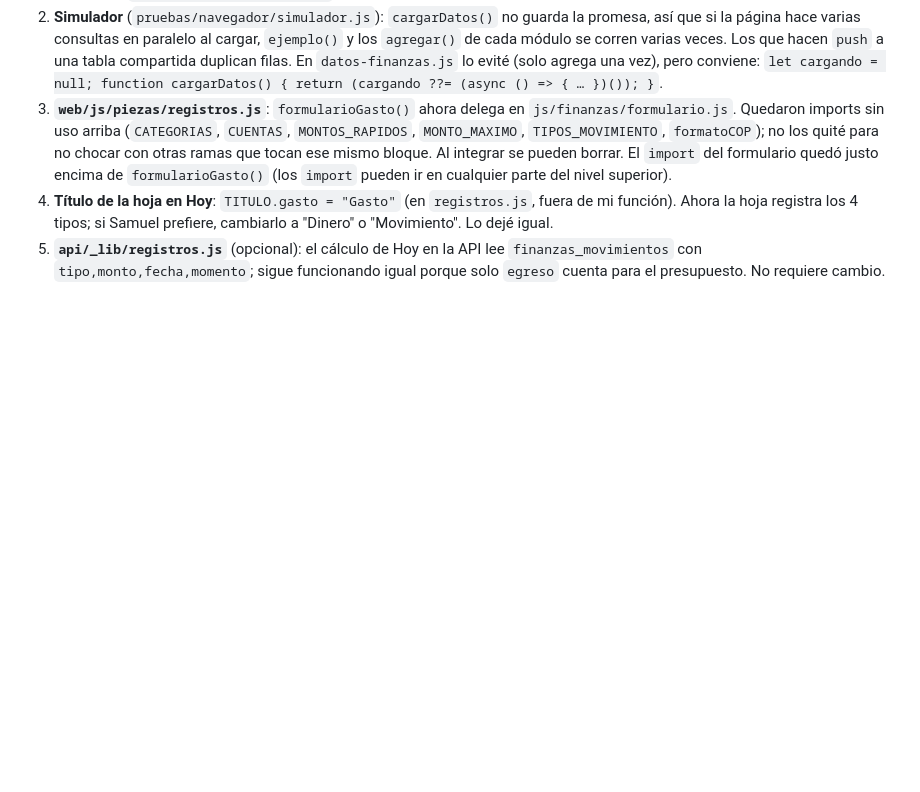
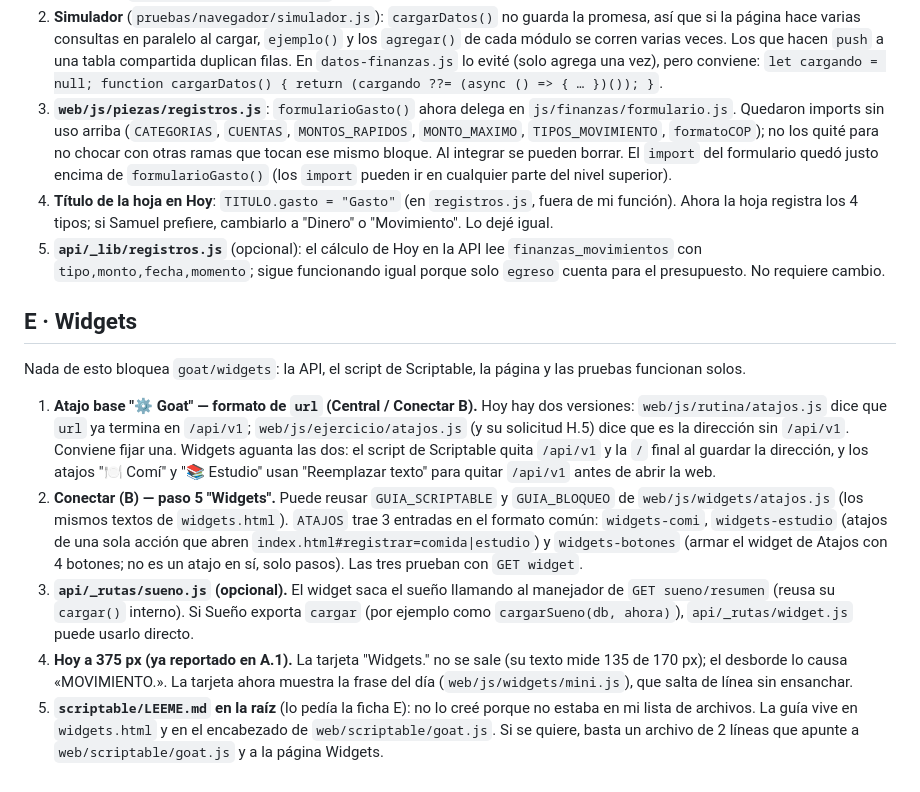
Before and after one commit to samuuuj/Goat, a Markdown page: .claude/objetivos/SOLICITUDES.md, the part around the change. GitHub-like rendering; blank space fills up the shorter version.

Commit message:
[widgets] Resultado y solicitudes a Central
Co-Authored-By: Claude Opus 5.5 <noreply@anthropic.com>

```diff
--- a/.claude/objetivos/SOLICITUDES.md
+++ b/.claude/objetivos/SOLICITUDES.md
@@ -125,3 +125,23 @@ Nada de esto bloquea la rama `goat/rutina`: la página, la API y las pruebas fun
 3. **`web/js/piezas/registros.js`**: `formularioGasto()` ahora delega en `js/finanzas/formulario.js`. Quedaron imports sin uso arriba (`CATEGORIAS`, `CUENTAS`, `MONTOS_RAPIDOS`, `MONTO_MAXIMO`, `TIPOS_MOVIMIENTO`, `formatoCOP`); no los quité para no chocar con otras ramas que tocan ese mismo bloque. Al integrar se pueden borrar. El `import` del formulario quedó justo encima de `formularioGasto()` (los `import` pueden ir en cualquier parte del nivel superior).
 4. **Título de la hoja en Hoy**: `TITULO.gasto = "Gasto"` (en `registros.js`, fuera de mi función). Ahora la hoja registra los 4 tipos; si Samuel prefiere, cambiarlo a "Dinero" o "Movimiento". Lo dejé igual.
 5. **`api/_lib/registros.js`** (opcional): el cálculo de Hoy en la API lee `finanzas_movimientos` con `tipo,monto,fecha,momento`; sigue funcionando igual porque solo `egreso` cuenta para el presupuesto. No requiere cambio.
+
+## E · Widgets
+
+Nada de esto bloquea `goat/widgets`: la API, el script de Scriptable, la página y las pruebas funcionan solos.
+
+1. **Atajo base "⚙️ Goat" — formato de `url` (Central / Conectar B).** Hoy hay dos versiones: `web/js/rutina/atajos.js` dice que
+   `url` ya termina en `/api/v1`; `web/js/ejercicio/atajos.js` (y su solicitud H.5) dice que es la dirección sin `/api/v1`.
+   Conviene fijar una. Widgets aguanta las dos: el script de Scriptable quita `/api/v1` y la `/` final al guardar la dirección,
+   y los atajos "🍽️ Comí" y "📚 Estudio" usan "Reemplazar texto" para quitar `/api/v1` antes de abrir la web.
+2. **Conectar (B) — paso 5 "Widgets".** Puede reusar `GUIA_SCRIPTABLE` y `GUIA_BLOQUEO` de `web/js/widgets/atajos.js`
+   (los mismos textos de `widgets.html`). `ATAJOS` trae 3 entradas en el formato común: `widgets-comi`, `widgets-estudio`
+   (atajos de una sola acción que abren `index.html#registrar=comida|estudio`) y `widgets-botones` (armar el widget de Atajos
+   con 4 botones; no es un atajo en sí, solo pasos). Las tres prueban con `GET widget`.
+3. **`api/_rutas/sueno.js` (opcional).** El widget saca el sueño llamando al manejador de `GET sueno/resumen` (reusa su `cargar()`
+   interno). Si Sueño exporta `cargar` (por ejemplo como `cargarSueno(db, ahora)`), `api/_rutas/widget.js` puede usarlo directo.
+4. **Hoy a 375 px (ya reportado en A.1).** La tarjeta "Widgets." no se sale (su texto mide 135 de 170 px); el desborde lo
+   causa «MOVIMIENTO.». La tarjeta ahora muestra la frase del día (`web/js/widgets/mini.js`), que salta de línea sin ensanchar.
+5. **`scriptable/LEEME.md` en la raíz** (lo pedía la ficha E): no lo creé porque no estaba en mi lista de archivos. La guía vive en
+   `widgets.html` y en el encabezado de `web/scriptable/goat.js`. Si se quiere, basta un archivo de 2 líneas que apunte a
+   `web/scriptable/goat.js` y a la página Widgets.
```
Also changed, not shown: .claude/objetivos/E-RESULTADO.md (added, +91 -0 lines).
